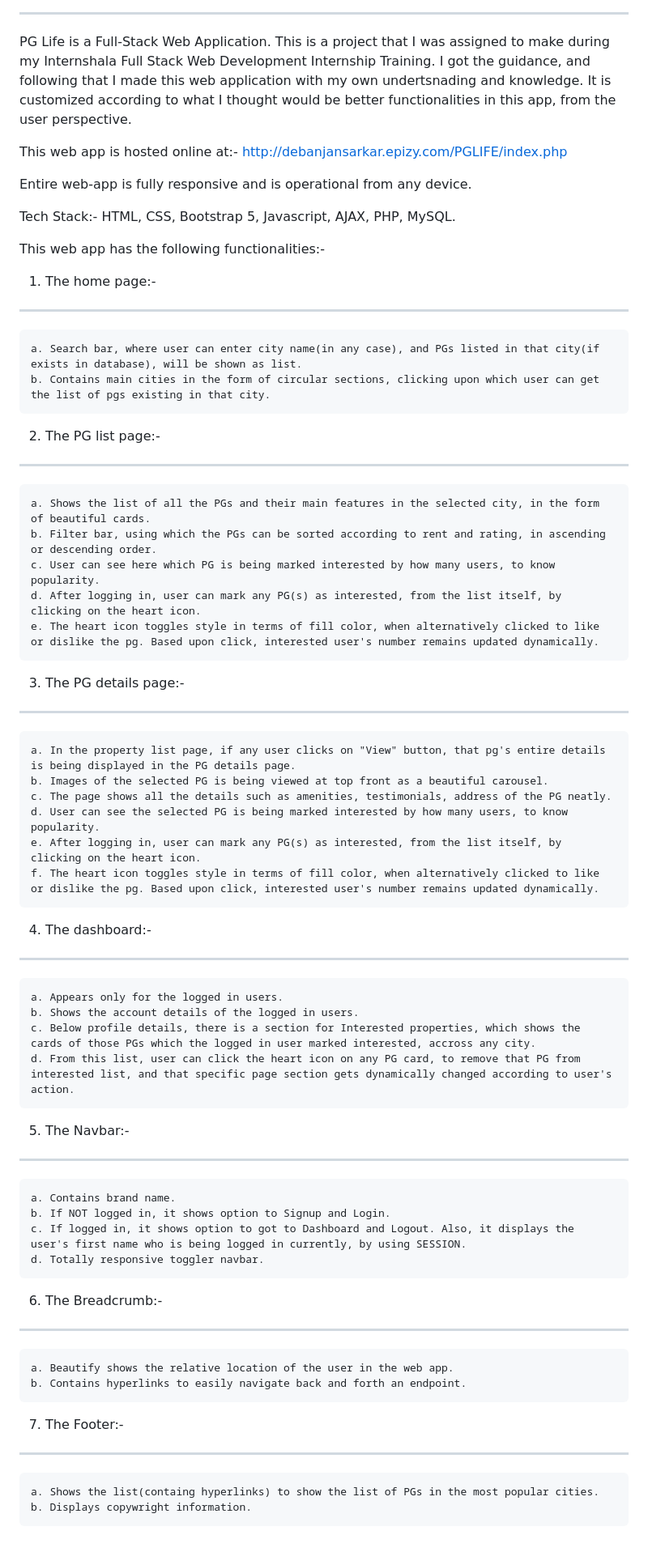
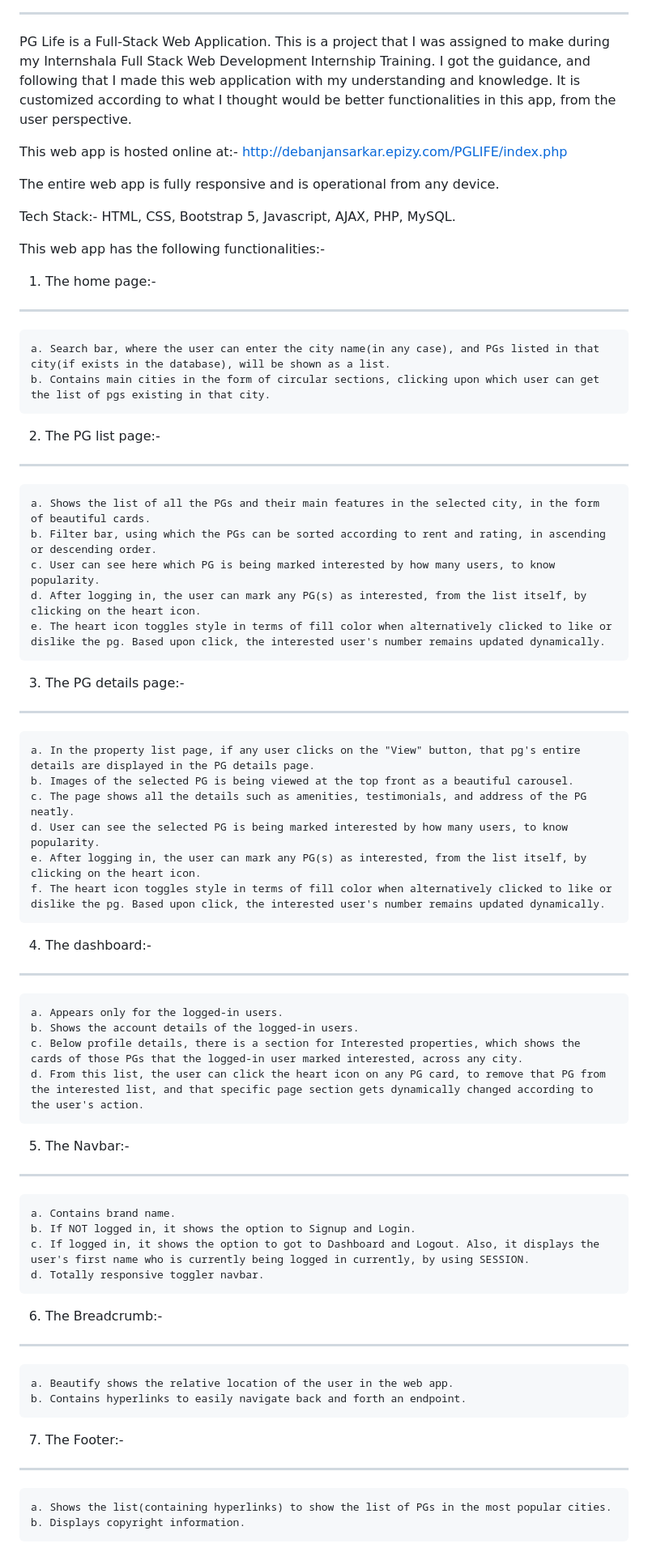
Before and after one commit to SPARSH-JAIN-10/PG_LIFE, a Markdown page: README.md, the part around the change printed below. Shown: that part at 81% size. Drawn GitHub-style.

```diff
--- a/README.md
+++ b/README.md
@@ -4,12 +4,12 @@ PG Life Web Application:-
 
 PG Life is a Full-Stack Web Application. This is a project that I was assigned to make during my
 Internshala Full Stack Web Development Internship Training. I got the guidance, and following that
-I made this web application with my own undertsnading and knowledge. It is customized according to
+I made this web application with my understanding and knowledge. It is customized according to
 what I thought would be better functionalities in this app, from the user perspective.
 
 This web app is hosted online at:- http://debanjansarkar.epizy.com/PGLIFE/index.php
 
-Entire web-app is fully responsive and is operational from any device.
+The entire web app is fully responsive and is operational from any device.
 
 Tech Stack:- HTML, CSS, Bootstrap 5, Javascript, AJAX, PHP, MySQL.
 
@@ -17,7 +17,7 @@ This web app has the following functionalities:-
 
 1. The home page:-
 --------------------
-	a. Search bar, where user can enter city name(in any case), and PGs listed in that city(if exists in database), will be shown as list.
+	a. Search bar, where the user can enter the city name(in any case), and PGs listed in that city(if exists in the database), will be shown as a list.
 	b. Contains main cities in the form of circular sections, clicking upon which user can get the list of pgs existing in that city.
 
 
@@ -26,33 +26,33 @@ This web app has the following functionalities:-
 	a. Shows the list of all the PGs and their main features in the selected city, in the form of beautiful cards.
 	b. Filter bar, using which the PGs can be sorted according to rent and rating, in ascending or descending order.
 	c. User can see here which PG is being marked interested by how many users, to know popularity.
-	d. After logging in, user can mark any PG(s) as interested, from the list itself, by clicking on the heart icon.
-	e. The heart icon toggles style in terms of fill color, when alternatively clicked to like or dislike the pg. Based upon click, interested user's number remains updated dynamically.
+	d. After logging in, the user can mark any PG(s) as interested, from the list itself, by clicking on the heart icon.
+	e. The heart icon toggles style in terms of fill color when alternatively clicked to like or dislike the pg. Based upon click, the interested user's number remains updated dynamically.
 
 
 3. The PG details page:-
 -------------------------
-	a. In the property list page, if any user clicks on "View" button, that pg's entire details is being displayed in the PG details page.
-	b. Images of the selected PG is being viewed at top front as a beautiful carousel.
-	c. The page shows all the details such as amenities, testimonials, address of the PG neatly.
+	a. In the property list page, if any user clicks on the "View" button, that pg's entire details are displayed in the PG details page.
+	b. Images of the selected PG is being viewed at the top front as a beautiful carousel.
+	c. The page shows all the details such as amenities, testimonials, and address of the PG neatly.
 	d. User can see the selected PG is being marked interested by how many users, to know popularity.
-	e. After logging in, user can mark any PG(s) as interested, from the list itself, by clicking on the heart icon.
-	f. The heart icon toggles style in terms of fill color, when alternatively clicked to like or dislike the pg. Based upon click, interested user's number remains updated dynamically.
+	e. After logging in, the user can mark any PG(s) as interested, from the list itself, by clicking on the heart icon.
+	f. The heart icon toggles style in terms of fill color when alternatively clicked to like or dislike the pg. Based upon click, the interested user's number remains updated dynamically.
 
 
 4. The dashboard:-
 --------------------
-	a. Appears only for the logged in users.
-	b. Shows the account details of the logged in users.
-	c. Below profile details, there is a section for Interested properties, which shows the cards of those PGs which the logged in user marked interested, accross any city.
-	d. From this list, user can click the heart icon on any PG card, to remove that PG from interested list, and that specific page section gets dynamically changed according to user's action.
+	a. Appears only for the logged-in users.
+	b. Shows the account details of the logged-in users.
+	c. Below profile details, there is a section for Interested properties, which shows the cards of those PGs that the logged-in user marked interested, across any city.
+	d. From this list, the user can click the heart icon on any PG card, to remove that PG from the interested list, and that specific page section gets dynamically changed according to the user's action.
 
 
 5. The Navbar:-
 ----------------
 	a. Contains brand name.
-	b. If NOT logged in, it shows option to Signup and Login.
-	c. If logged in, it shows option to got to Dashboard and Logout. Also, it displays the user's first name who is being logged in currently, by using SESSION.
+	b. If NOT logged in, it shows the option to Signup and Login.
+	c. If logged in, it shows the option to got to Dashboard and Logout. Also, it displays the user's first name who is currently being logged in currently, by using SESSION.
 	d. Totally responsive toggler navbar.
 
 
@@ -64,7 +64,7 @@ This web app has the following functionalities:-
 
 7. The Footer:-
 -----------------
-	a. Shows the list(containg hyperlinks) to show the list of PGs in the most popular cities.
-	b. Displays copywright information.
+	a. Shows the list(containing hyperlinks) to show the list of PGs in the most popular cities.
+	b. Displays copyright information.
 
 
```
Also changed, not shown: other parts of README.md (+2 -2 lines).
